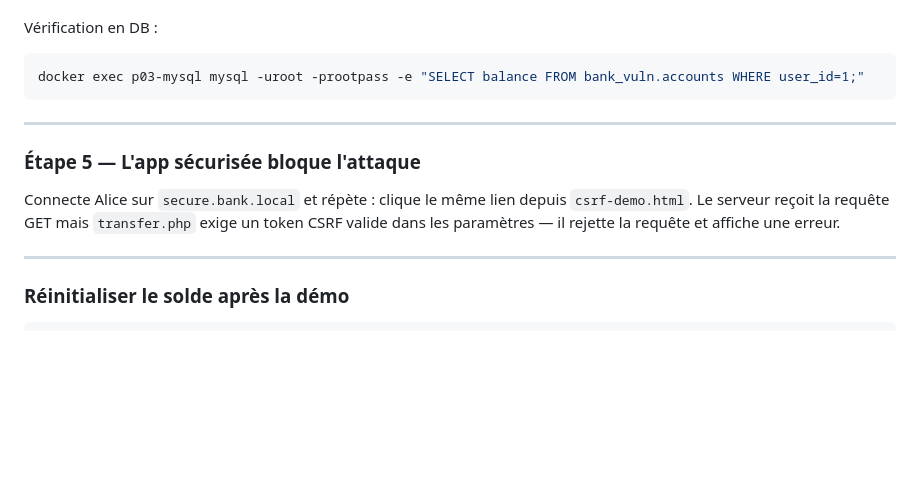
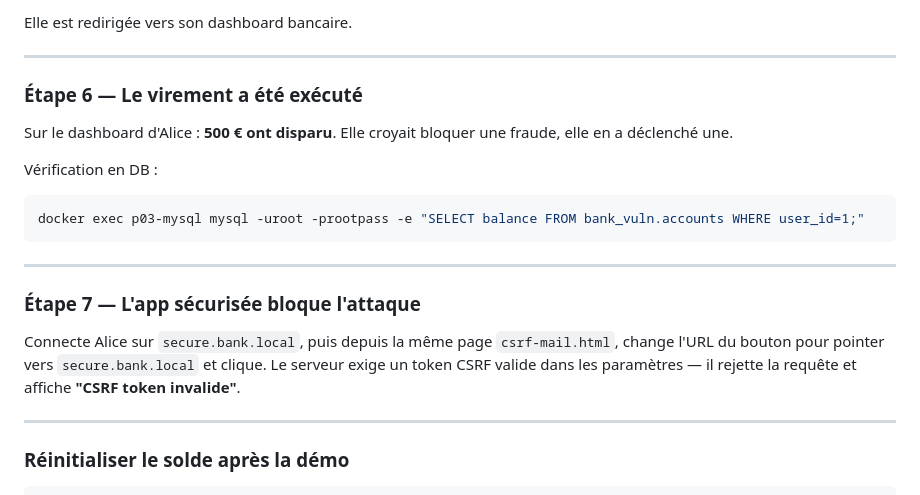
Before and after one commit to RedaMohssine/cyber, a Markdown page: docs/GUIDE-COMPLET.md, the part around one of its changes. Rendered like a GitHub page; blank space fills up the shorter version.

````diff
--- a/docs/GUIDE-COMPLET.md
+++ b/docs/GUIDE-COMPLET.md
@@ -931,3 +952,10 @@ Sur le dashboard d'Alice : **500 € ont disparu**. Elle n'a signé aucun formul
+Elle est redirigée vers son dashboard bancaire.
+
+---
+
+### Étape 6 — Le virement a été exécuté
+
+Sur le dashboard d'Alice : **500 € ont disparu**. Elle croyait bloquer une fraude, elle en a déclenché une.
 
 Vérification en DB :
 ```powershell
@@ -936,9 +964,9 @@ docker exec p03-mysql mysql -uroot -prootpass -e "SELECT balance FROM bank_vuln.
 
 ---
 
-### Étape 5 — L'app sécurisée bloque l'attaque
+### Étape 7 — L'app sécurisée bloque l'attaque
 
-Connecte Alice sur `secure.bank.local` et répète : clique le même lien depuis `csrf-demo.html`. Le serveur reçoit la requête GET mais `transfer.php` exige un token CSRF valide dans les paramètres — il rejette la requête et affiche une erreur.
+Connecte Alice sur `secure.bank.local`, puis depuis la même page `csrf-mail.html`, change l'URL du bouton pour pointer vers `secure.bank.local` et clique. Le serveur exige un token CSRF valide dans les paramètres — il rejette la requête et affiche **"CSRF token invalide"**.
 
 ---
 
````
Also changed, not shown: other parts of docs/GUIDE-COMPLET.md (+36 -15 lines).
